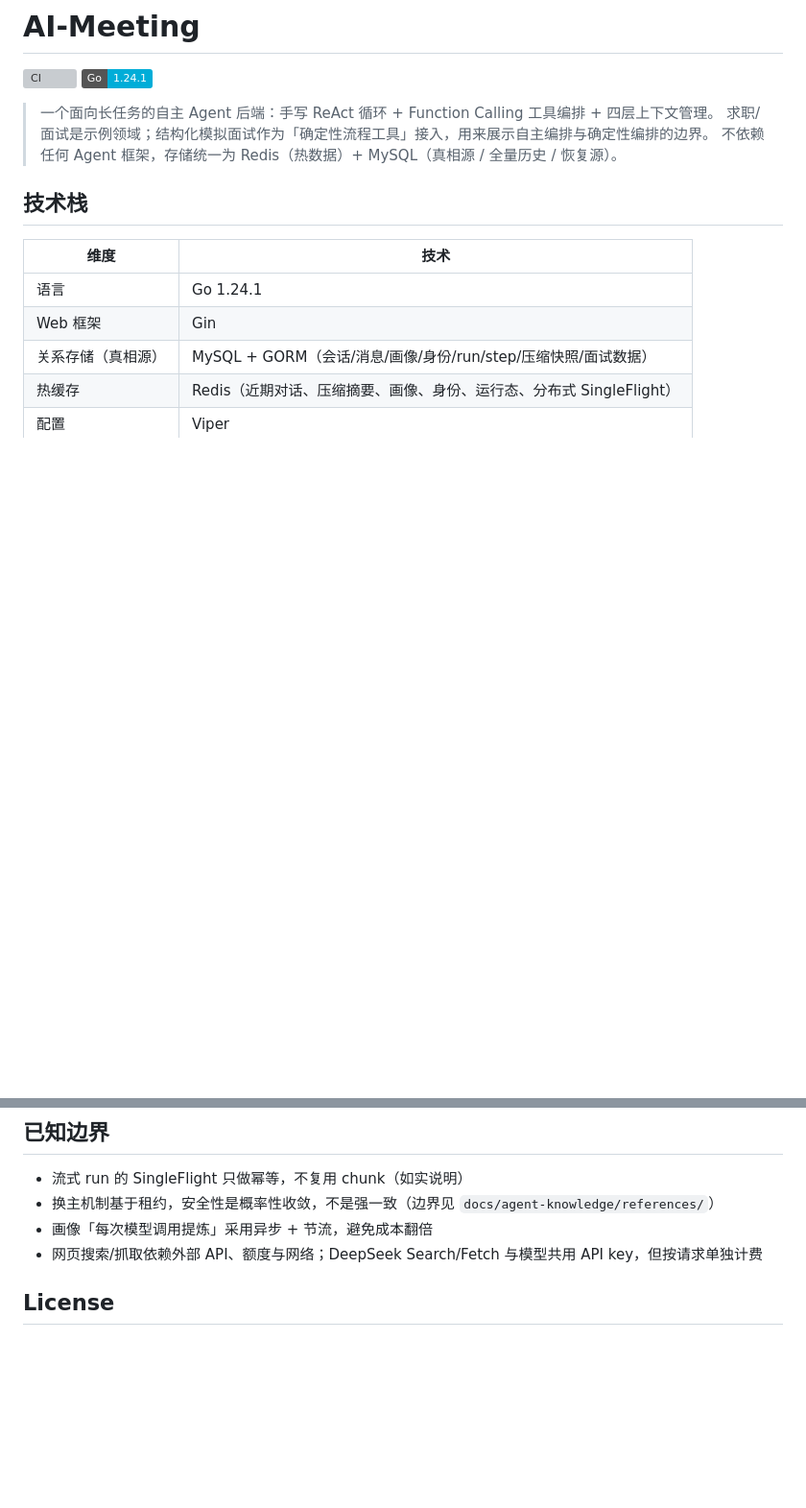
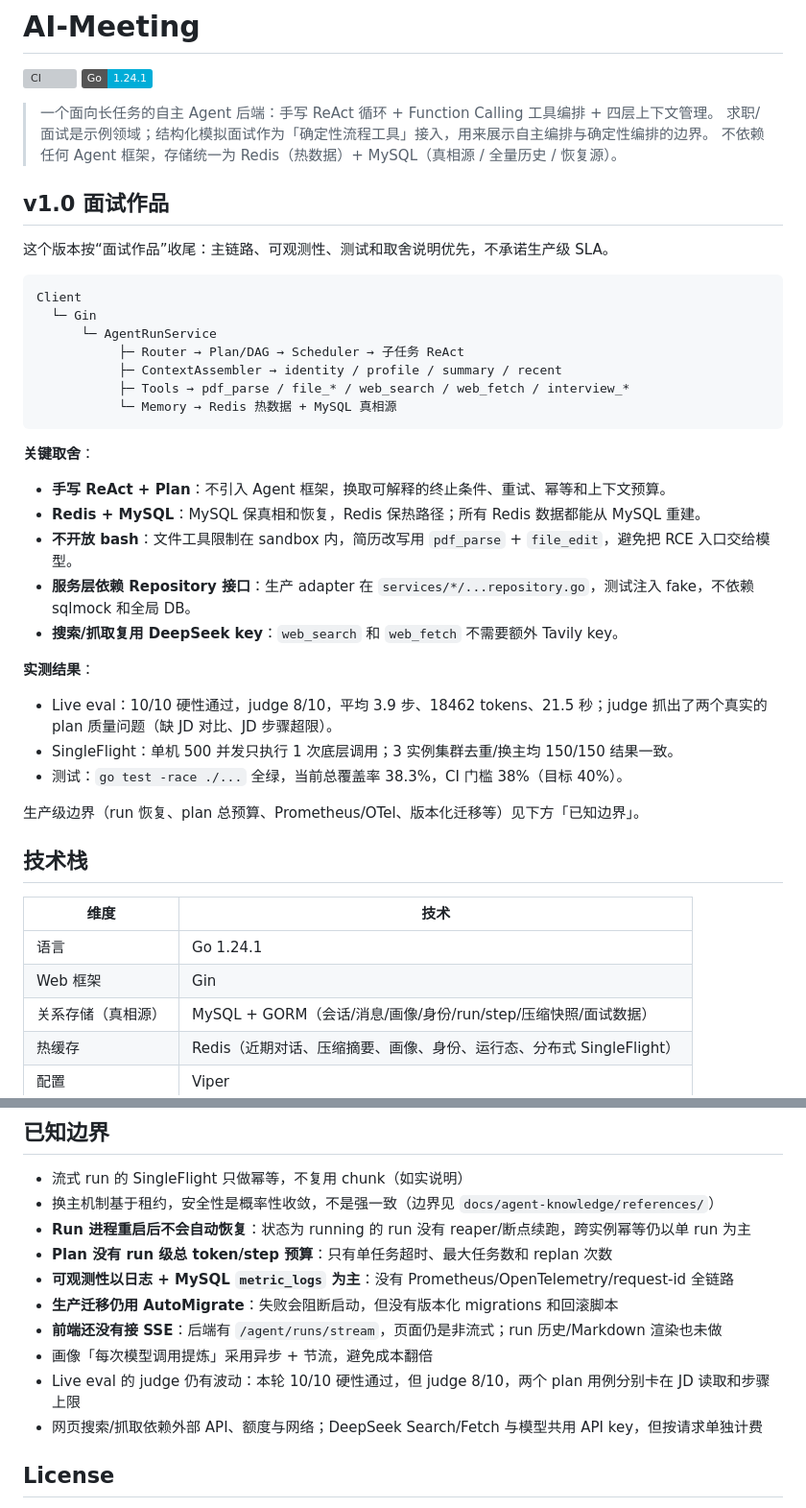
Before and after one commit to ElvisLin101/ai-meeting, a Markdown page: README.md, 2 parts joined by grey strips. Shown at 96% size. GitHub-like rendering; badges without logos; blank space fills up the shorter version; grey boxes are pictures that could not be loaded.

Commit message:
docs(readme): 补充 v1.0 面试作品收尾说明
增加架构图、关键取舍、最终 live eval 数据和生产级已知边界。

````diff
--- a/README.md
+++ b/README.md
@@ -6,6 +6,36 @@
 > 一个面向长任务的自主 Agent 后端：手写 ReAct 循环 + Function Calling 工具编排 + 四层上下文管理。
 > 求职/面试是示例领域；结构化模拟面试作为「确定性流程工具」接入，用来展示自主编排与确定性编排的边界。
 > 不依赖任何 Agent 框架，存储统一为 Redis（热数据）+ MySQL（真相源 / 全量历史 / 恢复源）。
+
+## v1.0 面试作品
+
+这个版本按“面试作品”收尾：主链路、可观测性、测试和取舍说明优先，不承诺生产级 SLA。
+
+```text
+Client
+  └─ Gin
+      └─ AgentRunService
+           ├─ Router → Plan/DAG → Scheduler → 子任务 ReAct
+           ├─ ContextAssembler → identity / profile / summary / recent
+           ├─ Tools → pdf_parse / file_* / web_search / web_fetch / interview_*
+           └─ Memory → Redis 热数据 + MySQL 真相源
+```
+
+**关键取舍**：
+
+- **手写 ReAct + Plan**：不引入 Agent 框架，换取可解释的终止条件、重试、幂等和上下文预算。
+- **Redis + MySQL**：MySQL 保真相和恢复，Redis 保热路径；所有 Redis 数据都能从 MySQL 重建。
+- **不开放 bash**：文件工具限制在 sandbox 内，简历改写用 `pdf_parse` + `file_edit`，避免把 RCE 入口交给模型。
+- **服务层依赖 Repository 接口**：生产 adapter 在 `services/*/...repository.go`，测试注入 fake，不依赖 sqlmock 和全局 DB。
+- **搜索/抓取复用 DeepSeek key**：`web_search` 和 `web_fetch` 不需要额外 Tavily key。
+
+**实测结果**：
+
+- Live eval：10/10 硬性通过，judge 8/10，平均 3.9 步、18462 tokens、21.5 秒；judge 抓出了两个真实的 plan 质量问题（缺 JD 对比、JD 步骤超限）。
+- SingleFlight：单机 500 并发只执行 1 次底层调用；3 实例集群去重/换主均 150/150 结果一致。
+- 测试：`go test -race ./...` 全绿，当前总覆盖率 38.3%，CI 门槛 38%（目标 40%）。
+
+生产级边界（run 恢复、plan 总预算、Prometheus/OTel、版本化迁移等）见下方「已知边界」。
 
 ## 技术栈
 
@@ -243,7 +273,13 @@ scripts/knowledge-check.sh diff
 
 - 流式 run 的 SingleFlight 只做幂等，不复用 chunk（如实说明）
 - 换主机制基于租约，安全性是概率性收敛，不是强一致（边界见 `docs/agent-knowledge/references/`）
+- **Run 进程重启后不会自动恢复**：状态为 running 的 run 没有 reaper/断点续跑，跨实例幂等仍以单 run 为主
+- **Plan 没有 run 级总 token/step 预算**：只有单任务超时、最大任务数和 replan 次数
+- **可观测性以日志 + MySQL `metric_logs` 为主**：没有 Prometheus/OpenTelemetry/request-id 全链路
+- **生产迁移仍用 AutoMigrate**：失败会阻断启动，但没有版本化 migrations 和回滚脚本
+- **前端还没有接 SSE**：后端有 `/agent/runs/stream`，页面仍是非流式；run 历史/Markdown 渲染也未做
 - 画像「每次模型调用提炼」采用异步 + 节流，避免成本翻倍
+- Live eval 的 judge 仍有波动：本轮 10/10 硬性通过，但 judge 8/10，两个 plan 用例分别卡在 JD 读取和步骤上限
 - 网页搜索/抓取依赖外部 API、额度与网络；DeepSeek Search/Fetch 与模型共用 API key，但按请求单独计费
 
 ## License
````
